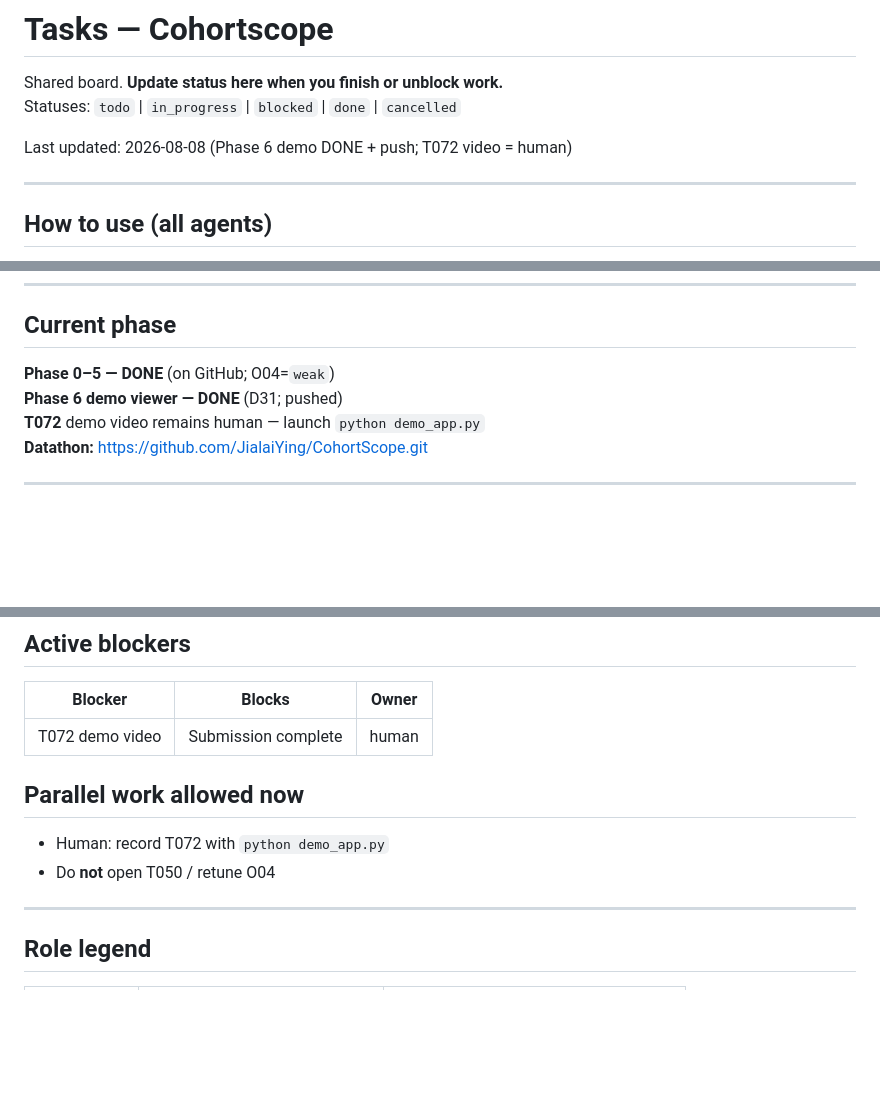
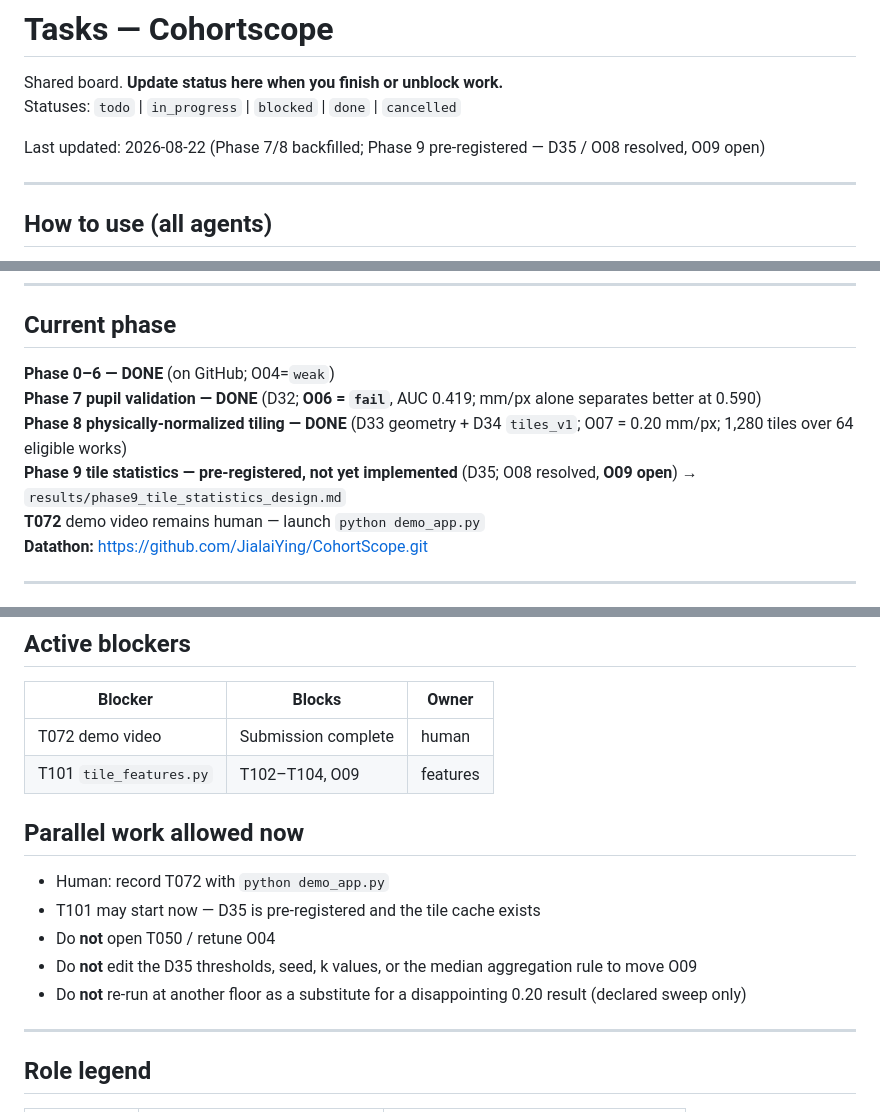
Before and after one commit to JialaiYing/CohortScope, a Markdown page: docs/tasks.md, 3 parts joined by grey strips. Rendered like a GitHub page; blank space fills up the shorter version.

```diff
--- a/docs/tasks.md
+++ b/docs/tasks.md
@@ -3,7 +3,7 @@
 Shared board. **Update status here when you finish or unblock work.**
 Statuses: `todo` | `in_progress` | `blocked` | `done` | `cancelled`
 
-Last updated: 2026-08-08 (Phase 6 demo DONE + push; T072 video = human)
+Last updated: 2026-08-22 (Phase 7/8 backfilled; Phase 9 pre-registered — D35 / O08 resolved, O09 open)
 
 ---
 
@@ -19,8 +19,10 @@ Last updated: 2026-08-08 (Phase 6 demo DONE + push; T072 video = human)
 
 ## Current phase
 
-**Phase 0–5 — DONE** (on GitHub; O04=`weak`)
-**Phase 6 demo viewer — DONE** (D31; pushed)
+**Phase 0–6 — DONE** (on GitHub; O04=`weak`)
+**Phase 7 pupil validation — DONE** (D32; **O06 = `fail`**, AUC 0.419; mm/px alone separates better at 0.590)
+**Phase 8 physically-normalized tiling — DONE** (D33 geometry + D34 `tiles_v1`; O07 = 0.20 mm/px; 1,280 tiles over 64 eligible works)
+**Phase 9 tile statistics — pre-registered, not yet implemented** (D35; O08 resolved, **O09 open**) → `results/phase9_tile_statistics_design.md`
 **T072** demo video remains human — launch `python demo_app.py`
 **Datathon:** https://github.com/JialaiYing/CohortScope.git
 
@@ -129,11 +162,15 @@ Last updated: 2026-08-08 (Phase 6 demo DONE + push; T072 video = human)
 | Blocker | Blocks | Owner |
 |---|---|---|
 | T072 demo video | Submission complete | human |
+| T101 `tile_features.py` | T102–T104, O09 | features |
 
 ## Parallel work allowed now
 
 - Human: record T072 with `python demo_app.py`
+- T101 may start now — D35 is pre-registered and the tile cache exists
 - Do **not** open T050 / retune O04
+- Do **not** edit the D35 thresholds, seed, k values, or the median aggregation rule to move O09
+- Do **not** re-run at another floor as a substitute for a disappointing 0.20 result (declared sweep only)
 
 
 ---
```
Also changed, not shown: other parts of docs/tasks.md (+31 -0 lines), docs/decisions.md (+6 -3 lines), results/phase9_tile_statistics_design.md (added, +174 -0 lines).
